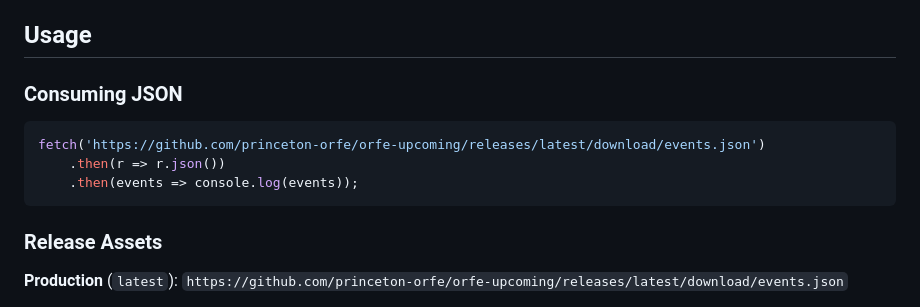
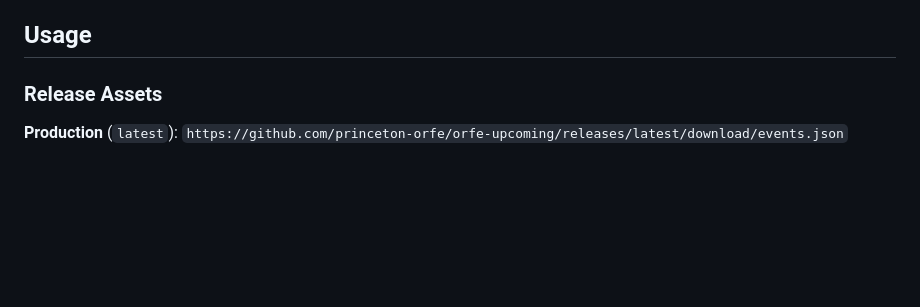
Before and after one commit to princeton-orfe/orfe-upcoming, a Markdown page: README.md, the part around the change. GitHub-like rendering; blank space fills up the shorter version.

Commit message:
Remove consumption examples from README

````diff
--- a/README.md
+++ b/README.md
@@ -15,14 +15,6 @@ Automated pipeline that fetches a department ICS feed, applies configurable tran
 * Unit tests and regression testing
 
 ## Usage
-
-### Consuming JSON
-
-```js
-fetch('https://github.com/princeton-orfe/orfe-upcoming/releases/latest/download/events.json')
-	.then(r => r.json())
-	.then(events => console.log(events));
-```
 
 ### Release Assets
 
````
